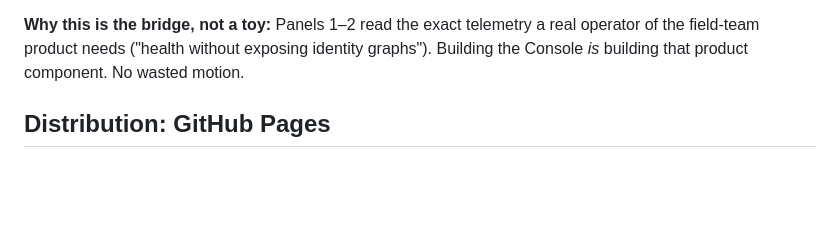
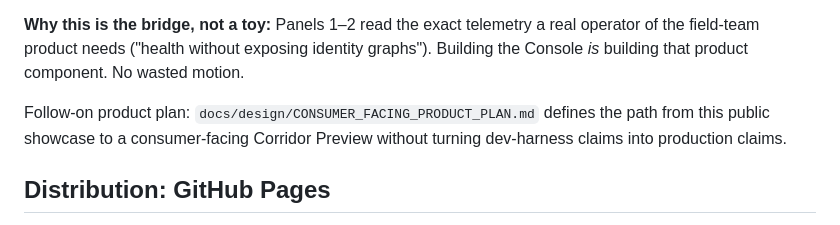
Before and after one commit to rbardyla-boop/scp, a Markdown page: docs/design/office-hours-scp-corridor-console-wedge-2026-07-05.md, the part around the change. GitHub-like rendering; blank space fills up the shorter version.

Commit message:
docs: plan consumer-facing corridor preview

```diff
--- a/docs/design/office-hours-scp-corridor-console-wedge-2026-07-05.md
+++ b/docs/design/office-hours-scp-corridor-console-wedge-2026-07-05.md
@@ -99,6 +99,11 @@ Console (the "whoa") → identity-continuity demo ("and it's a real system").
 **Why this is the bridge, not a toy:** Panels 1–2 read the exact telemetry a real operator
 of the field-team product needs ("health without exposing identity graphs"). Building the
 Console *is* building that product component. No wasted motion.
+
+Follow-on product plan:
+`docs/design/CONSUMER_FACING_PRODUCT_PLAN.md` defines the path from this public
+showcase to a consumer-facing Corridor Preview without turning dev-harness claims
+into production claims.
 
 ## Distribution: GitHub Pages
 
```
Also changed, not shown: docs/design/CONSUMER_FACING_PRODUCT_PLAN.md (added, +345 -0 lines).
